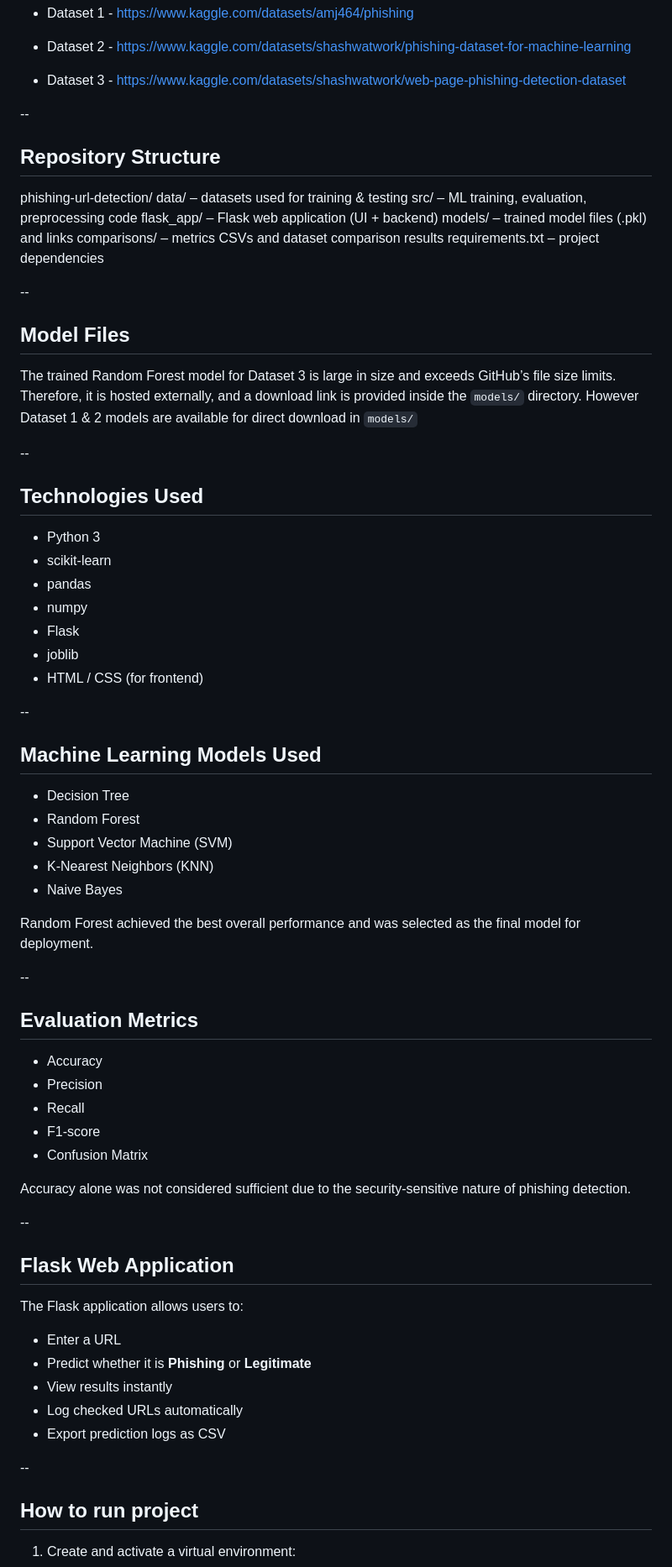
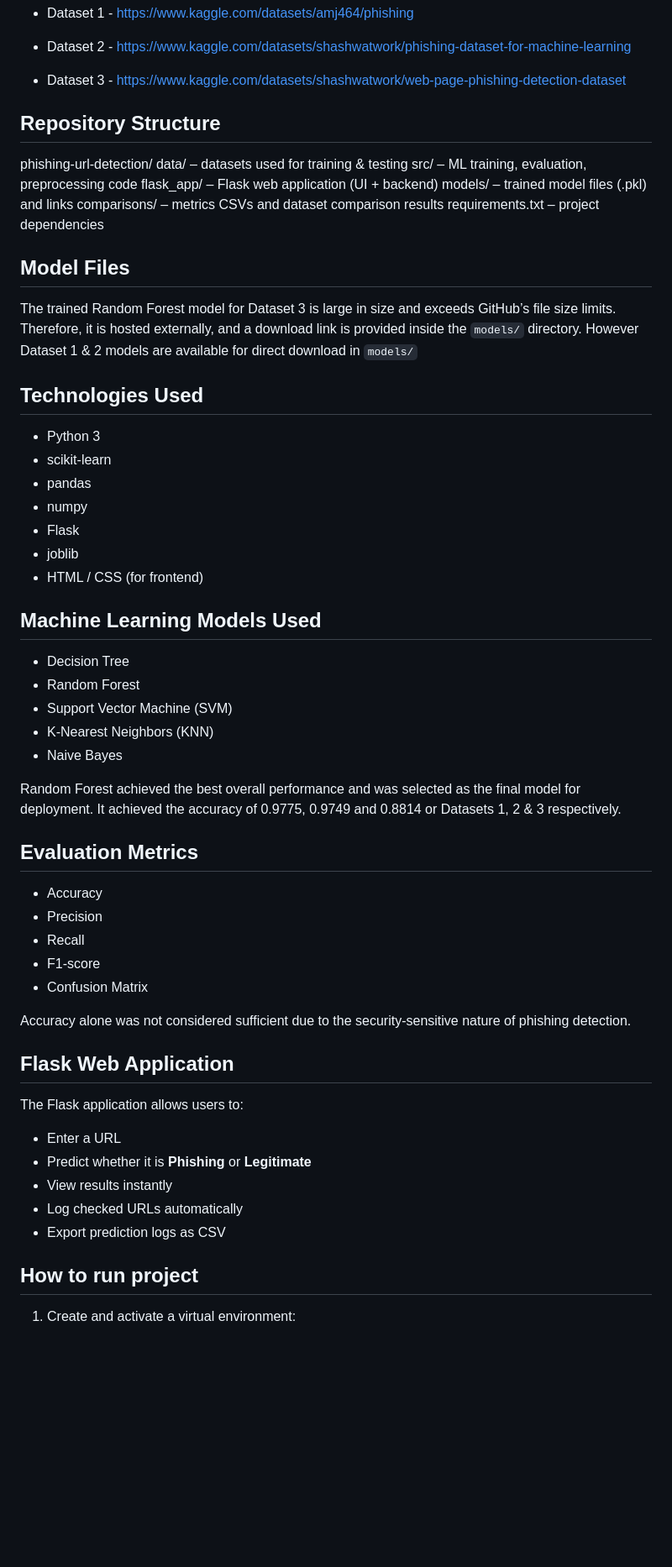
Before and after one commit to magnusec/URL-Phishing-Detection-using-Machine-Learning-Algorithms, a Markdown page: README.md, the part around one of its changes. Shown at 84% size. Rendered like a GitHub page; blank space fills up the shorter version.

```diff
--- a/README.md
+++ b/README.md
@@ -45,7 +45,7 @@ Dataset 3 was selected for deployment as it provides better real-world generaliz
 - Dataset 2 - https://www.kaggle.com/datasets/shashwatwork/phishing-dataset-for-machine-learning
 - Dataset 3 - https://www.kaggle.com/datasets/shashwatwork/web-page-phishing-detection-dataset
 
---
+
 
 
 ## Repository Structure
@@ -60,7 +60,7 @@ comparisons/ – metrics CSVs and dataset comparison results
 requirements.txt – project dependencies
 
 
---
+
 
 
 ## Model Files
@@ -68,7 +68,7 @@ The trained Random Forest model for Dataset 3 is large in size and exceeds GitHu
 Therefore, it is hosted externally, and a download link is provided inside the `models/` directory.
 However Dataset 1 & 2 models are available for direct download in `models/`
 
---
+
 
 
 ## Technologies Used
@@ -80,7 +80,7 @@ However Dataset 1 & 2 models are available for direct download in `models/`
 - joblib
 - HTML / CSS (for frontend)
 
---
+
 
 ## Machine Learning Models Used
 - Decision Tree
@@ -89,9 +89,9 @@ However Dataset 1 & 2 models are available for direct download in `models/`
 - K-Nearest Neighbors (KNN)
 - Naive Bayes
 
-Random Forest achieved the best overall performance and was selected as the final model for deployment.
+Random Forest achieved the best overall performance and was selected as the final model for deployment. It achieved the accuracy of 0.9775, 0.9749 and 0.8814 or Datasets 1, 2 & 3 respectively.
 
---
+
 
 ## Evaluation Metrics
 - Accuracy
@@ -102,7 +102,7 @@ Random Forest achieved the best overall performance and was selected as the fina
 
 Accuracy alone was not considered sufficient due to the security-sensitive nature of phishing detection.
 
---
+
 
 ## Flask Web Application
 The Flask application allows users to:
@@ -112,7 +112,7 @@ The Flask application allows users to:
 - Log checked URLs automatically
 - Export prediction logs as CSV
 
---
+
 
 
 ## How to run project
```
Also changed, not shown: other parts of README.md (+4 -6 lines).
